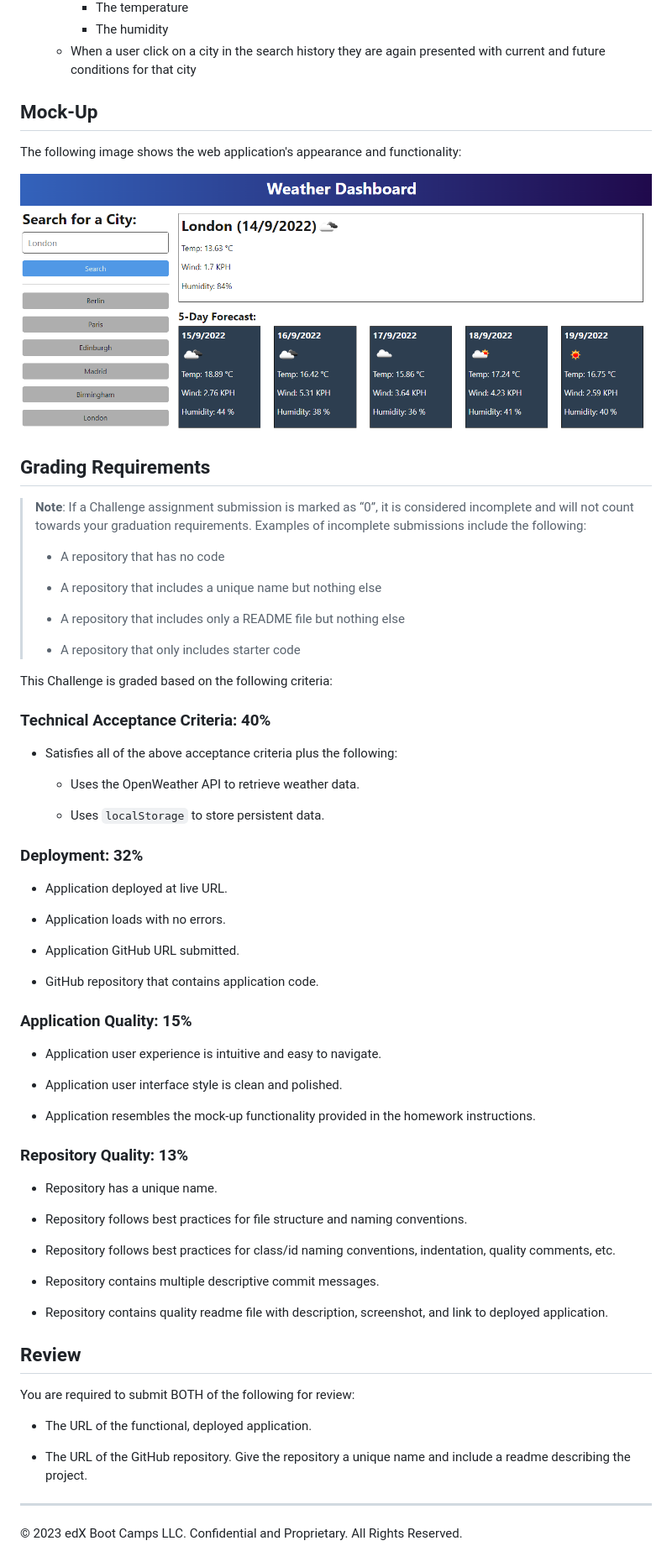
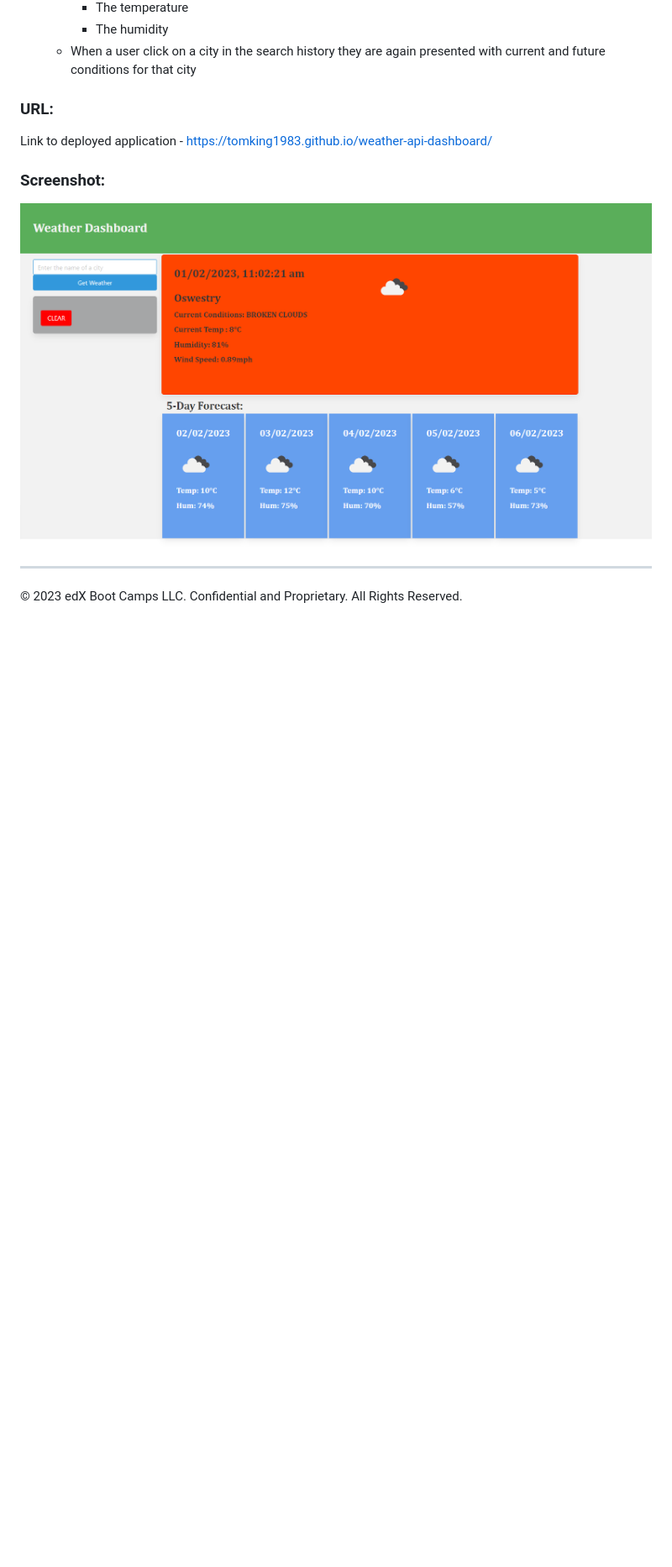
Before and after one commit to tomking1983/weather-api-dashboard, a Markdown page: README.md, the part around the change printed below. Shown: that part at 84% size. GitHub-like rendering; pictures changed too: assets/10-server-side-apis-challenge-demo.png (deleted), assets/img/screenshot.png (added); blank space fills up the shorter version.

```diff
--- a/README.md
+++ b/README.md
@@ -38,71 +24,13 @@ SO THAT I can plan a trip accordingly
     * The humidity
   * When a user click on a city in the search history they are again presented with current and future conditions for that city
 
-## Mock-Up
 
-The following image shows the web application's appearance and functionality:
+### URL:
+Link to deployed application - https://tomking1983.github.io/weather-api-dashboard/
 
-![The weather app includes a search option, a list of cities, and a five-day forecast and current weather conditions for London.](./assets/10-server-side-apis-challenge-demo.png)
+### Screenshot:
+![Screenshot deployed application](./assets/img/screenshot.png)
 
-## Grading Requirements
-
-> **Note**: If a Challenge assignment submission is marked as “0”, it is considered incomplete and will not count towards your graduation requirements. Examples of incomplete submissions include the following:
->
-> * A repository that has no code
->
-> * A repository that includes a unique name but nothing else
->
-> * A repository that includes only a README file but nothing else
->
-> * A repository that only includes starter code
-
-This Challenge is graded based on the following criteria:
-
-### Technical Acceptance Criteria: 40%
-
-* Satisfies all of the above acceptance criteria plus the following:
-
-  * Uses the OpenWeather API to retrieve weather data.
-
-  * Uses `localStorage` to store persistent data.
-
-### Deployment: 32%
-
-* Application deployed at live URL.
-
-* Application loads with no errors.
-
-* Application GitHub URL submitted.
-
-* GitHub repository that contains application code.
-
-### Application Quality: 15%
-
-* Application user experience is intuitive and easy to navigate.
-
-* Application user interface style is clean and polished.
-
-* Application resembles the mock-up functionality provided in the homework instructions.
-
-### Repository Quality: 13%
-
-* Repository has a unique name.
-
-* Repository follows best practices for file structure and naming conventions.
-
-* Repository follows best practices for class/id naming conventions, indentation, quality comments, etc.
-
-* Repository contains multiple descriptive commit messages.
-
-* Repository contains quality readme file with description, screenshot, and link to deployed application.
-
-## Review
-
-You are required to submit BOTH of the following for review:
-
-* The URL of the functional, deployed application.
-
-* The URL of the GitHub repository. Give the repository a unique name and include a readme describing the project.
 
 ---
 
```
Also changed, not shown: other parts of README.md (+2 -16 lines).
